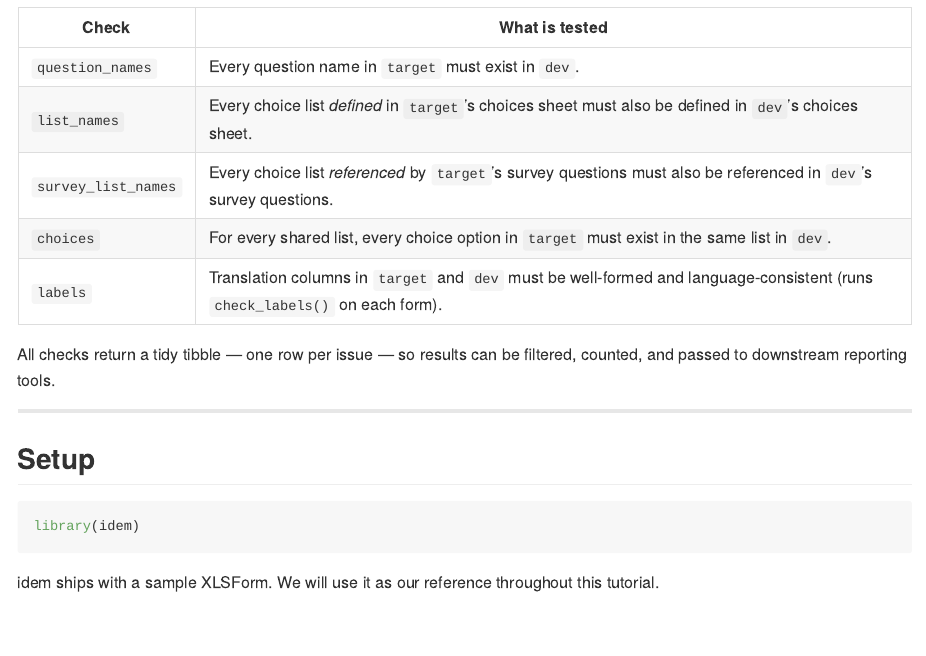
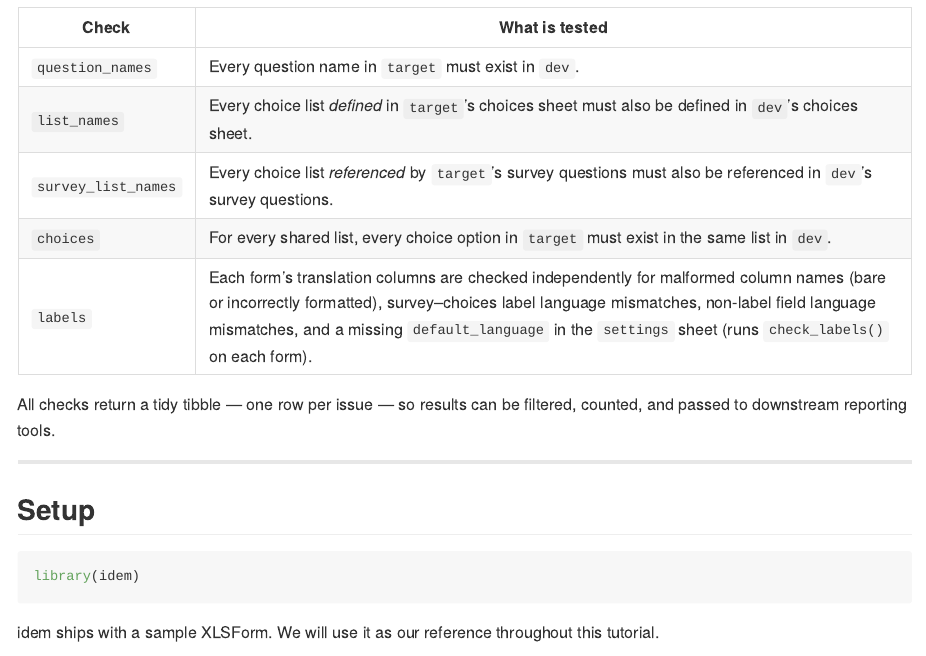
Before and after one commit to impact-initiatives/Idem, an R Markdown document (README.Rmd): the page in a window 1100 px wide, from 1080 px down. Rendered offline with R 4.5, knitr and Pandoc, with nearby package versions; some code elsewhere in the file could not run offline; badge pictures from the web are left out.

Commit message:
docs(README): explicit explanation of checks on labels

```diff
--- a/README.Rmd
+++ b/README.Rmd
@@ -71,7 +71,7 @@ check inspects each form independently for translation consistency:
 | `list_names` | Every choice list *defined* in `target`'s choices sheet must also be defined in `dev`'s choices sheet. |
 | `survey_list_names` | Every choice list *referenced* by `target`'s survey questions must also be referenced in `dev`'s survey questions. |
 | `choices` | For every shared list, every choice option in `target` must exist in the same list in `dev`. |
-| `labels` | Translation columns in `target` and `dev` must be well-formed and language-consistent (runs `check_labels()` on each form). |
+| `labels` | Each form's translation columns are checked independently for malformed column names (bare or incorrectly formatted), survey–choices label language mismatches, non-label field language mismatches, and a missing `default_language` in the `settings` sheet (runs `check_labels()` on each form). |
 
 All checks return a tidy tibble — one row per issue — so results can be
 filtered, counted, and passed to downstream reporting tools.
```
Also changed, not shown: README.md.
